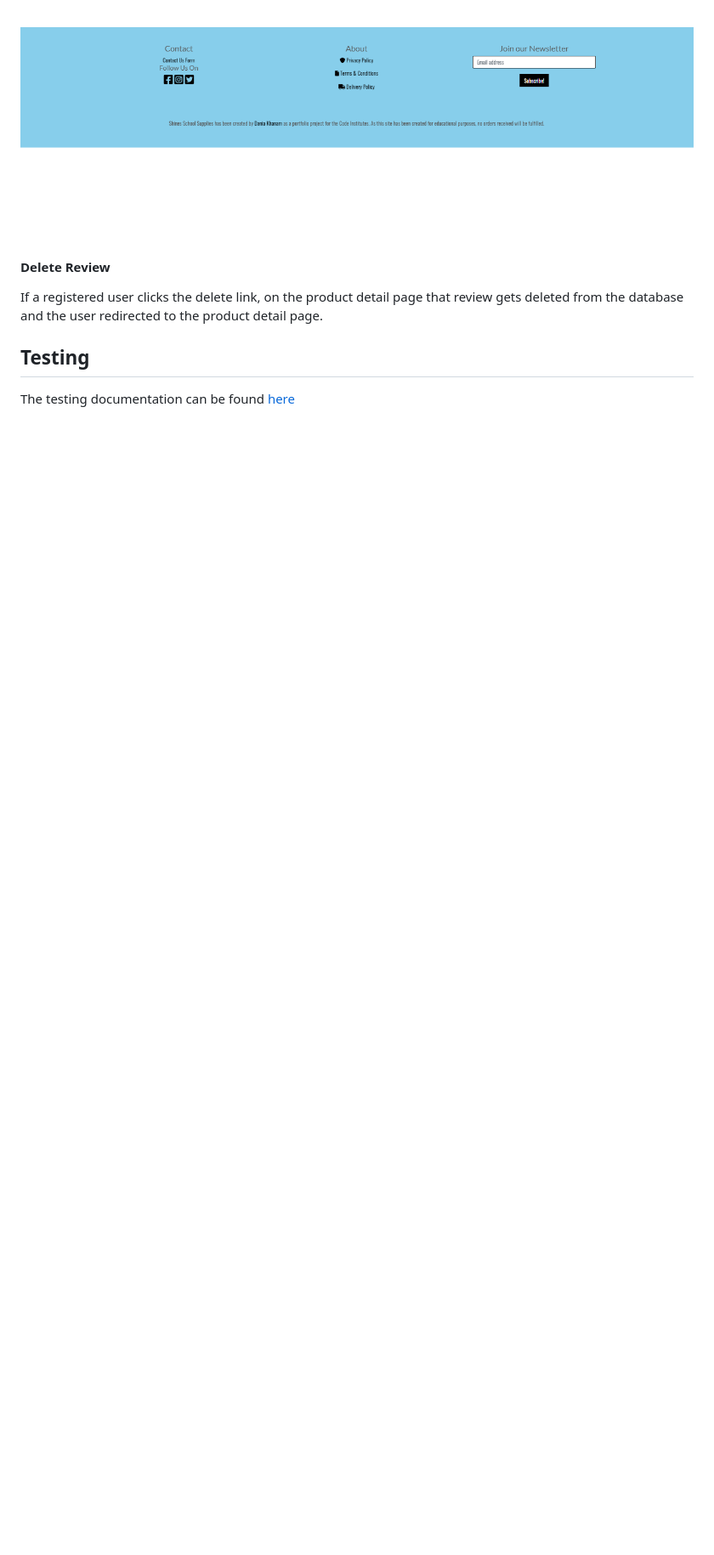
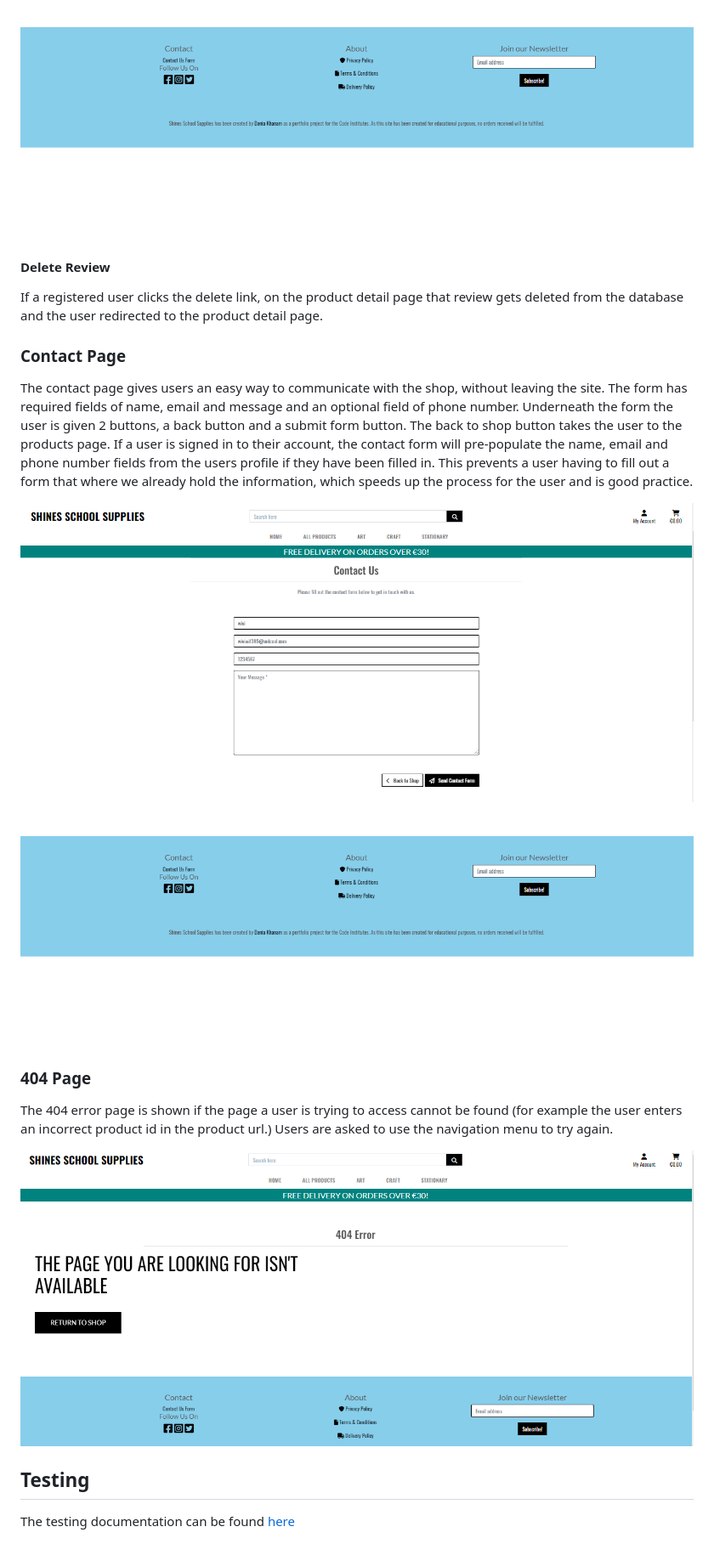
Before and after one commit to Dania2021/shines-school-supplies, a Markdown page: README.md, the part around the change printed below. Shown: that part at 85% size. Rendered like a GitHub page; pictures changed too: documentation/readme/404.png (added), documentation/readme/contact.png (added); blank space fills up the shorter version.

Commit message:
Added contact and 404 page

```diff
--- a/README.md
+++ b/README.md
@@ -358,6 +357,20 @@ The plan for this project was carried out using the Agile Methodology in Github.
 
   If a registered user clicks the delete link, on the product detail page that review gets deleted from the database and the user redirected to the product detail page.
 
+### Contact Page
+
+  The contact page gives users an easy way to communicate with the shop, without leaving the site. The form has required fields of name, email and message and an optional field of phone number. Underneath the form the user is given 2 buttons, a back button and a submit form button. The back to shop button takes the user to the products page. If a user is signed in to their account, the contact form will pre-populate the name, email and phone number fields from the users profile if they have been filled in. This prevents a user having to fill out a form that where we already hold the information, which speeds up the process for the user and is good practice.
+
+  ![contact page](/documentation/readme/contact.png)
+
+  ![profile page](/documentation/readme/profile-img.png)
+
+### 404 Page
+
+   The 404 error page is shown if the page a user is trying to access cannot be found (for example the user enters an incorrect product id in the product url.) Users are asked to use the navigation menu to try again.
+
+   ![404 page](/documentation/readme/404.png)
+
 ## Testing
 
    The testing documentation can be found [here](TESTING.md)
```
Also changed, not shown: other parts of README.md (+2 -3 lines).
